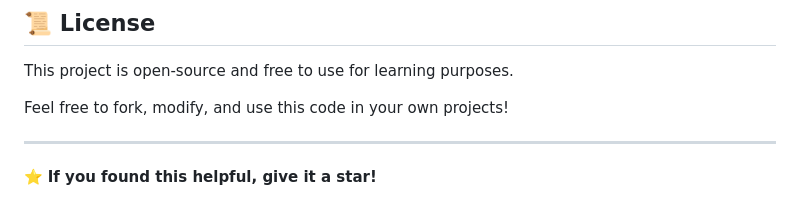
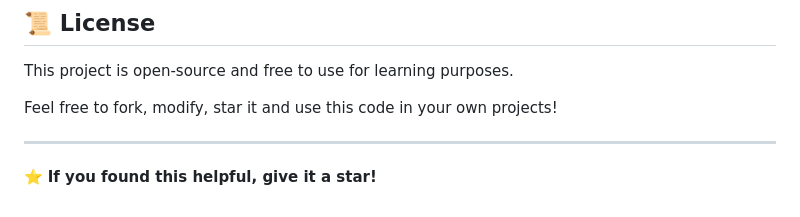
Before and after one commit to zaibrix/multiplication-table-generator, a Markdown page: README.md, the part around the change. GitHub-like rendering.

```diff
--- a/README.md
+++ b/README.md
@@ -97,7 +97,7 @@ Multiplication-Table-Generator/
 
 This project is open-source and free to use for learning purposes.
 
-Feel free to fork, modify, and use this code in your own projects!
+Feel free to fork, modify, star it and use this code in your own projects!
 
 ---
 
```
